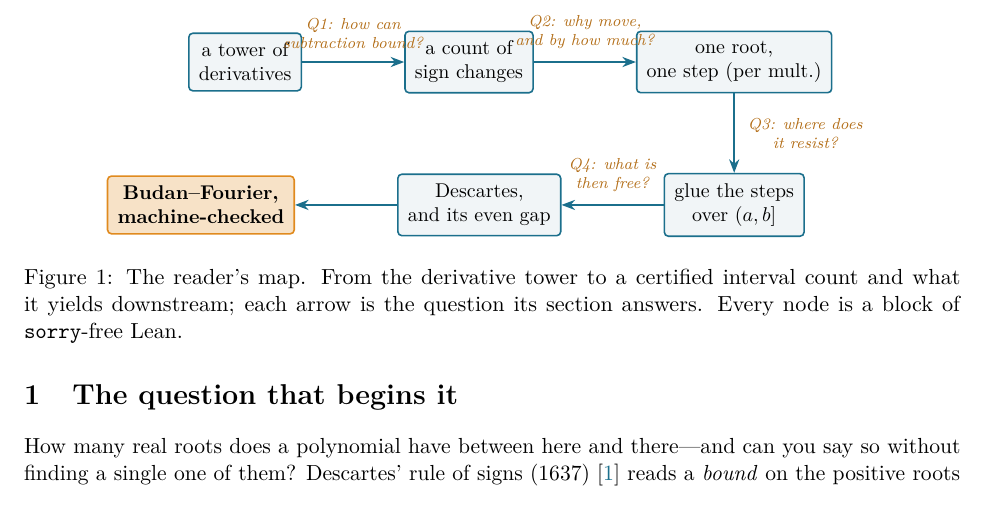
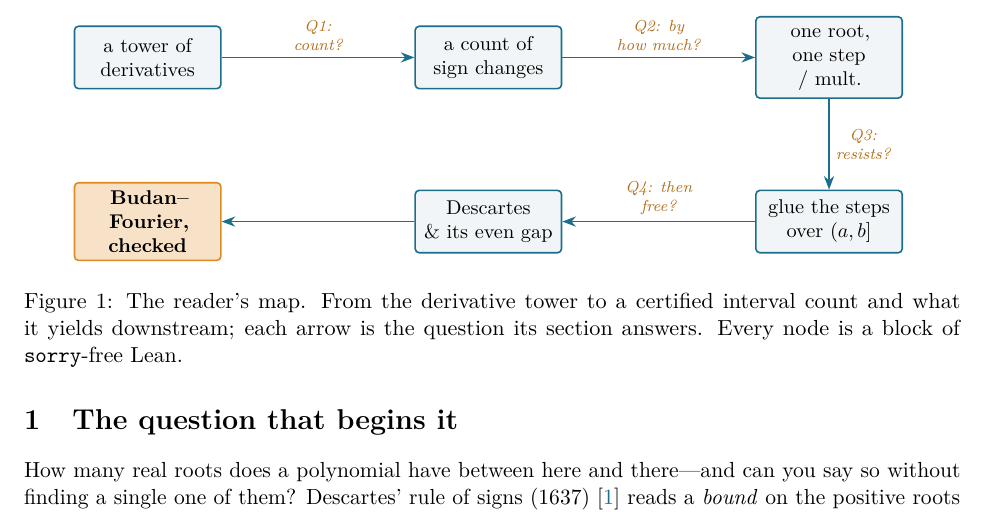
Before and after one commit to karlesmarin/godsil-gutman-lean, a LaTeX paper (budan-fourier-lean.tex): part of page 2 of 14 before the commit and part of page 2 of 13 after it, cut at the place of the change. Compiled offline with pdfLaTeX.

Commit message:
Budan-Fourier paper (EN): fix layout -- reader-map overlap & white gaps
- reader-map TikZ: widen node spacing (34mm), shorten Q-labels, put labels on
  white background -> no more text overlapping the box frames.
- drop placeins[section] float barrier and switch all floats to [htbp]:
  removes the large mid-page white gaps it forced at section boundaries.
- shrink fig2 (critical) and fig3 (shadow) so they share pages with text
  instead of floating alone. 13 pp, no undefined refs, clean.

Co-Authored-By: Claude Opus 4.8 (1M context) <noreply@anthropic.com>

```diff
--- a/budan-fourier-lean.tex
+++ b/budan-fourier-lean.tex
@@ -20,7 +20,6 @@
 \usepackage[margin=1in]{geometry}
 \usepackage{microtype}
 \usepackage{float}
-\usepackage[section]{placeins}
 \usepackage[most]{tcolorbox}
 \usepackage{tikz}
 \usetikzlibrary{arrows.meta,positioning}
@@ -92,24 +91,24 @@ Section~\ref{sec:boundary}; and the closing section asks, by way of reflection,
 would rather carry into the next paper than pretend to have settled. If you read only two things,
 read Theorem~\ref{thm:bf} and Figure~\ref{fig:tower}; the rest is the argument that connects them.
 
-\begin{figure}[h]
+\begin{figure}[htbp]
 \centering
 \begin{tikzpicture}[
   obj/.style={draw=ggteal,thick,rounded corners=2pt,fill=ggband!40,align=center,
-    font=\small,inner sep=5pt,minimum height=10mm},
-  q/.style={font=\scriptsize\itshape,text=ggamber!80!black,align=center},
+    font=\small,inner sep=4pt,minimum height=11mm,text width=23mm},
+  q/.style={font=\scriptsize\itshape,text=ggamber!80!black,align=center,fill=white,inner sep=1pt},
   arr/.style={-{Stealth[length=2.4mm]},thick,ggteal}]
   \node[obj] (seq) {a tower of\\derivatives};
-  \node[obj,right=18mm of seq] (count) {a count of\\sign changes};
-  \node[obj,right=18mm of count] (quantum) {one root,\\one step (per mult.)};
-  \node[obj,below=14mm of quantum] (glue) {glue the steps\\over $(a,b]$};
-  \node[obj,left=18mm of glue] (free) {Descartes,\\and its even gap};
-  \node[obj,left=18mm of free,fill=ggamber!25,draw=ggamber] (done)
-    {\textbf{Budan--Fourier,}\\\textbf{machine-checked}};
-  \draw[arr] (seq) -- node[q,above=1mm] {Q1: how can\\subtraction bound?} (count);
-  \draw[arr] (count) -- node[q,above=1mm] {Q2: why move,\\and by how much?} (quantum);
-  \draw[arr] (quantum) -- node[q,right=1mm] {Q3: where does\\it resist?} (glue);
-  \draw[arr] (glue) -- node[q,above=1mm] {Q4: what is\\then free?} (free);
+  \node[obj,right=34mm of seq] (count) {a count of\\sign changes};
+  \node[obj,right=34mm of count] (quantum) {one root,\\one step / mult.};
+  \node[obj,below=16mm of quantum] (glue) {glue the steps\\over $(a,b]$};
+  \node[obj,left=34mm of glue] (free) {Descartes\\\& its even gap};
+  \node[obj,left=34mm of free,fill=ggamber!25,draw=ggamber] (done)
+    {\textbf{Budan--}\\\textbf{Fourier,}\\\textbf{checked}};
+  \draw[arr] (seq) -- node[q,above=2pt] {Q1:\\count?} (count);
+  \draw[arr] (count) -- node[q,above=2pt] {Q2: by\\how much?} (quantum);
+  \draw[arr] (quantum) -- node[q,right=2pt,fill=none] {Q3:\\resists?} (glue);
+  \draw[arr] (glue) -- node[q,above=2pt] {Q4: then\\free?} (free);
   \draw[arr] (free) -- (done);
 \end{tikzpicture}
 \caption{The reader's map. From the derivative tower to a certified interval count and what it
```
Also changed, not shown: budan-fourier-lean.pdf, budan-fourier-lean.tex (20 more changed lines).
